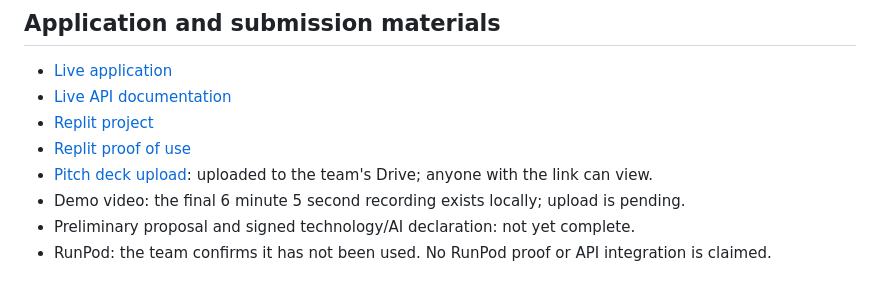
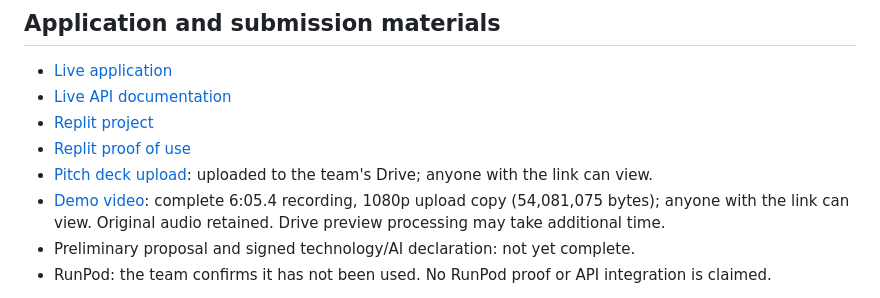
Before and after one commit to lansoar000-code/SDC-Hackathon-2026, a Markdown page: README.md, the part around the change. Drawn GitHub-style.

Commit message:
docs: link verified demo video and shared submission materials

```diff
--- a/README.md
+++ b/README.md
@@ -16,7 +16,7 @@ Demand forecasting and meal preparation planning for small Malaysian restaurants
 - [Replit project](https://replit.com/@lansoar000/SDC-Hackathon-2026)
 - [Replit proof of use](submission/SDC2026_牛马来西亚_Replit_POU.pdf)
 - [Pitch deck upload](https://docs.google.com/presentation/d/1vcyDAXWv9w9mDHFz-JKE3pWYl4U1rePp/edit): uploaded to the team's Drive; anyone with the link can view.
-- Demo video: the final 6 minute 5 second recording exists locally; upload is pending.
+- [Demo video](https://drive.google.com/file/d/1JNB7649TAayQP9EpgzflGmFhdiUSBBDp/view): complete 6:05.4 recording, 1080p upload copy (54,081,075 bytes); anyone with the link can view. Original audio retained. Drive preview processing may take additional time.
 - Preliminary proposal and signed technology/AI declaration: not yet complete.
 - RunPod: the team confirms it has not been used. No RunPod proof or API integration is claimed.
 
```
